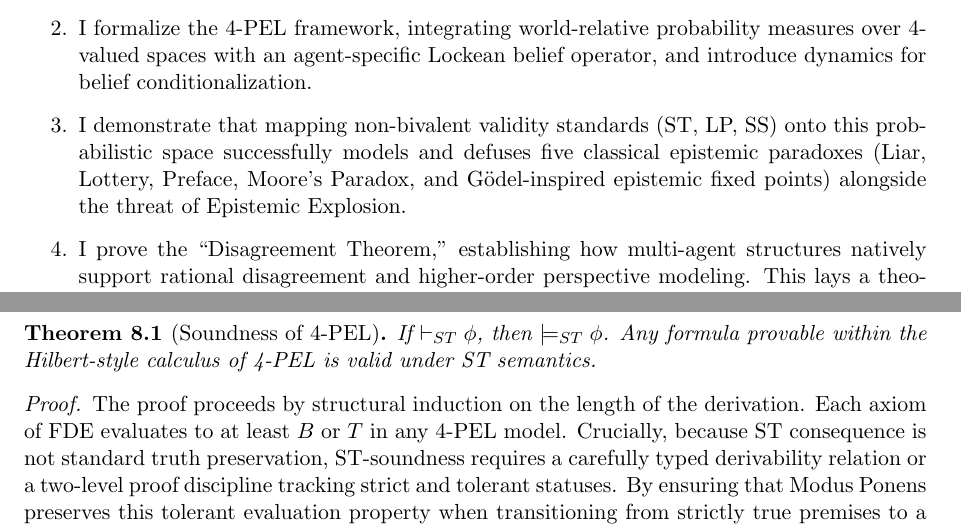
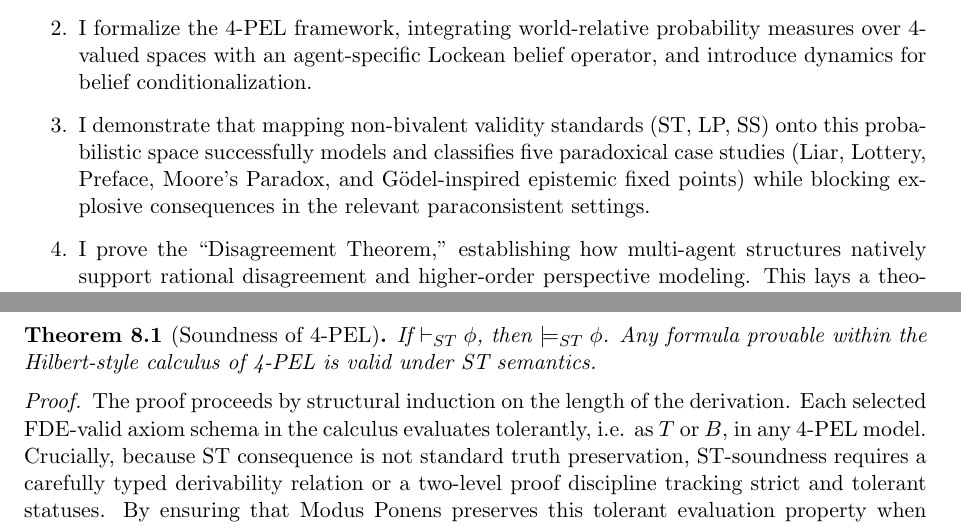
Before and after one commit to cr4bbz/4PEL-Lean-Formalization, a LaTeX paper (4NPEL_Paper.tex): two parts of pages 2 and 14 of 18, joined at a grey line, cut so that both start at the same text. Compiled offline with pdfLaTeX.

Commit message:
Final Polish: Refine theorem statements and temper claims for logic venue

```diff
--- a/4NPEL_Paper.tex
+++ b/4NPEL_Paper.tex
@@ -44,7 +44,7 @@ The primary contributions of this paper are fourfold:
 \begin{enumerate}
     \item I mathematically derive and formally verify (using the Lean 4 interactive theorem prover) the ``Cartography of Paradoxes'': the Glut Boundary Theorem bounding epistemic gluts by $P_B \ge 2c_i - 1$.
     \item I formalize the 4-PEL framework, integrating world-relative probability measures over 4-valued spaces with an agent-specific Lockean belief operator, and introduce dynamics for belief conditionalization.
-    \item I demonstrate that mapping non-bivalent validity standards (ST, LP, SS) onto this probabilistic space successfully models and defuses five classical epistemic paradoxes (Liar, Lottery, Preface, Moore's Paradox, and G\"odel-inspired epistemic fixed points) alongside the threat of Epistemic Explosion.
+    \item I demonstrate that mapping non-bivalent validity standards (ST, LP, SS) onto this probabilistic space successfully models and classifies five paradoxical case studies (Liar, Lottery, Preface, Moore's Paradox, and G\"odel-inspired epistemic fixed points) while blocking explosive consequences in the relevant paraconsistent settings.
     \item I prove the ``Disagreement Theorem,'' establishing how multi-agent structures natively support rational disagreement and higher-order perspective modeling. This lays a theoretical foundation for applications in social epistemology, rational disagreement, and AI ensemble alignment.
 \end{enumerate}
 
@@ -418,7 +418,7 @@ Representative axiom schemata governing this calculus include strict double nega
 If $\vdash_{ST} \phi$, then $\models_{ST} \phi$. Any formula provable within the Hilbert-style calculus of 4-PEL is valid under ST semantics.
 \end{theorem}
 \begin{proof}
-The proof proceeds by structural induction on the length of the derivation. Each axiom of FDE evaluates to at least $B$ or $T$ in any 4-PEL model. Crucially, because ST consequence is not standard truth preservation, ST-soundness requires a carefully typed derivability relation or a two-level proof discipline tracking strict and tolerant statuses. By ensuring that Modus Ponens preserves this tolerant evaluation property when transitioning from strictly true premises to a tolerantly true conclusion, the structural safety of the logic is maintained. This metatheorem has been fully mechanized and proven within the Lean 4 proof assistant kernel.
+The proof proceeds by structural induction on the length of the derivation. Each selected FDE-valid axiom schema in the calculus evaluates tolerantly, i.e. as $T$ or $B$, in any 4-PEL model. Crucially, because ST consequence is not standard truth preservation, ST-soundness requires a carefully typed derivability relation or a two-level proof discipline tracking strict and tolerant statuses. By ensuring that Modus Ponens preserves this tolerant evaluation property when transitioning from strictly true premises to a tolerantly true conclusion, the structural safety of the logic is maintained. This metatheorem has been fully mechanized and proven within the Lean 4 proof assistant kernel.
 \end{proof}
 
 \subsection{Decidability and Completeness via Classical Translation}
```
Also changed, not shown: 4NPEL_Paper.pdf, 4NPEL_Paper.tex (6 more changed lines).
